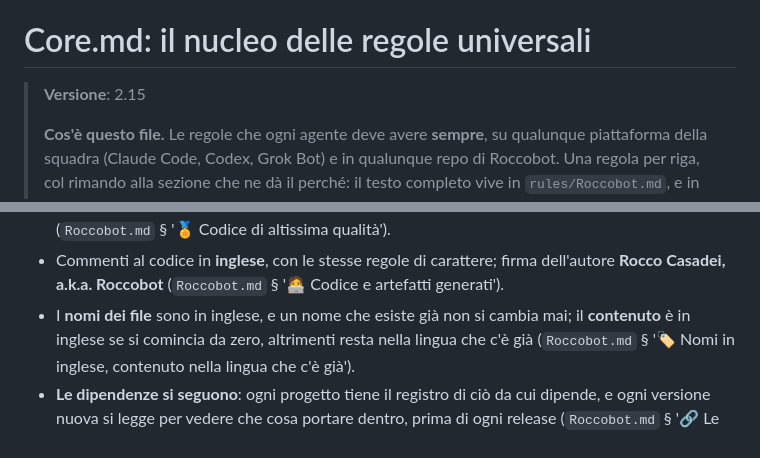
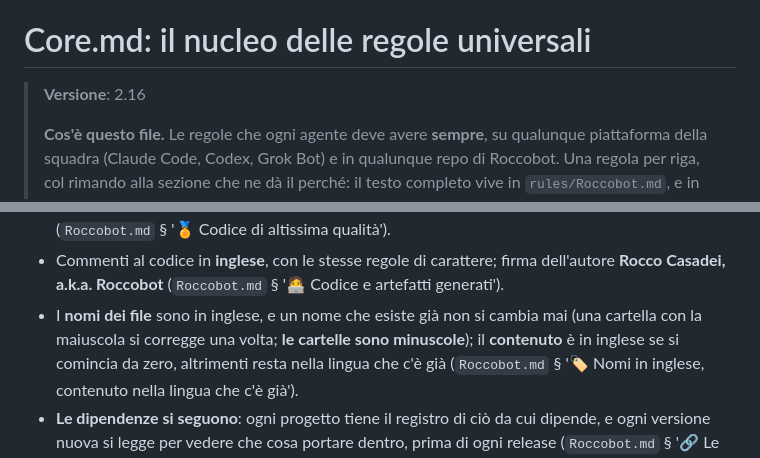
Before and after one commit to Roccobot/cheparolae, a Markdown page: AGENTS.md, 2 parts joined by grey strips. Rendered like a GitHub page.

Commit message:
AGENTS.md: nucleo universale allineato a rules/Core.md 2.16
Copia generata dall'Action core-sync di Roccobot/tools.

```diff
--- a/AGENTS.md
+++ b/AGENTS.md
@@ -12,7 +12,7 @@
 
 # Core.md: il nucleo delle regole universali
 
-> **Versione**: 2.15
+> **Versione**: 2.16
 >
 > **Cos'è questo file.** Le regole che ogni agente deve avere **sempre**, su qualunque
 > piattaforma della squadra (Claude Code, Codex, Grok Bot) e in qualunque repo di Roccobot. Una
@@ -275,7 +275,7 @@ Un file più specifico vince **dove parla**, e il suo silenzio non è una deroga
   dichiarano nel collaudo (`Roccobot.md` § '🏅 Codice di altissima qualità').
 - Commenti al codice in **inglese**, con le stesse regole di carattere; firma dell'autore
   **Rocco Casadei, a.k.a. Roccobot** (`Roccobot.md` § '🧑‍💻 Codice e artefatti generati').
-- I **nomi dei file** sono in inglese, e un nome che esiste già non si cambia mai; il
+- I **nomi dei file** sono in inglese, e un nome che esiste già non si cambia mai (una cartella con la maiuscola si corregge una volta; **le cartelle sono minuscole**); il
   **contenuto** è in inglese se si comincia da zero, altrimenti resta nella lingua che c'è già
   (`Roccobot.md` § '🏷️ Nomi in inglese, contenuto nella lingua che c'è già').
 - **Le dipendenze si seguono**: ogni progetto tiene il registro di ciò da cui dipende, e ogni
```
